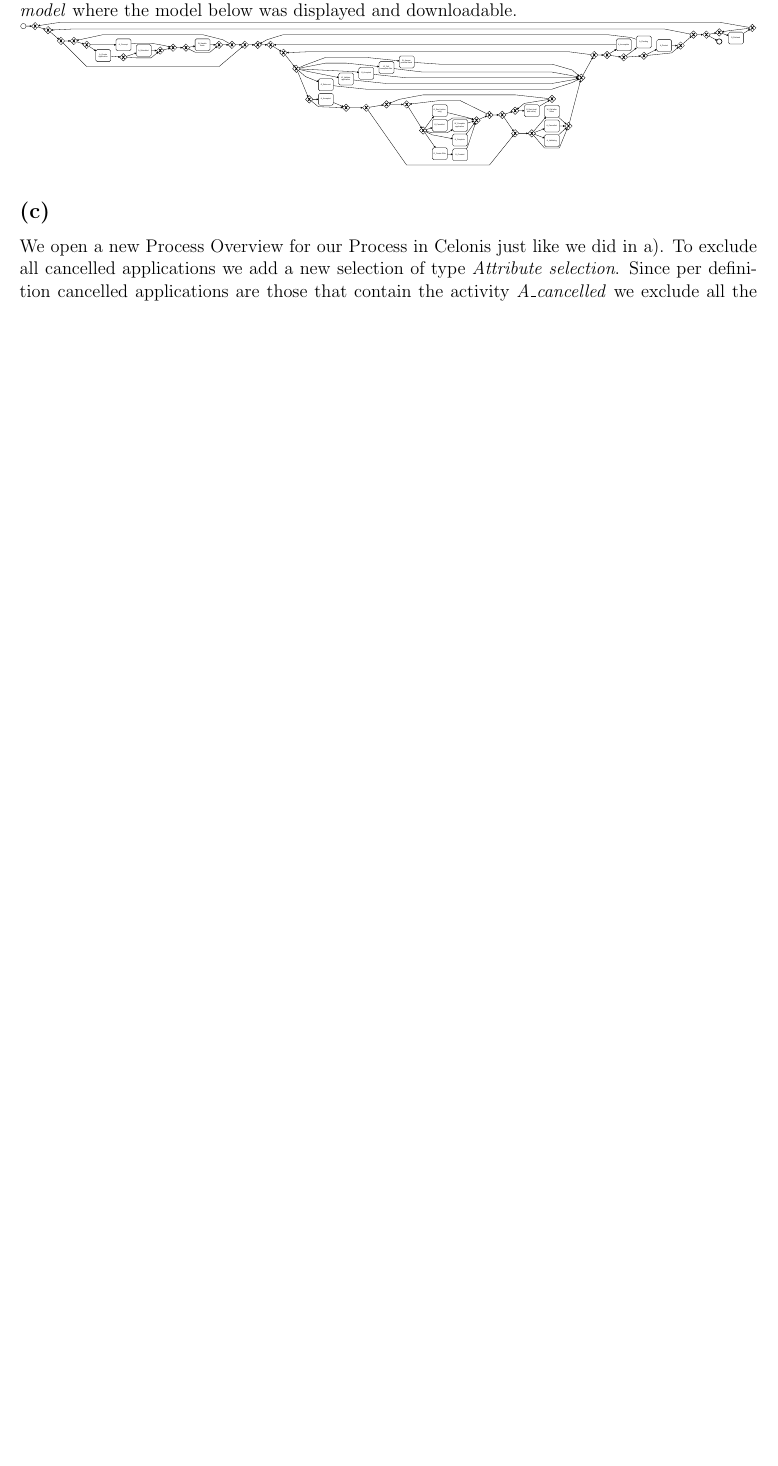
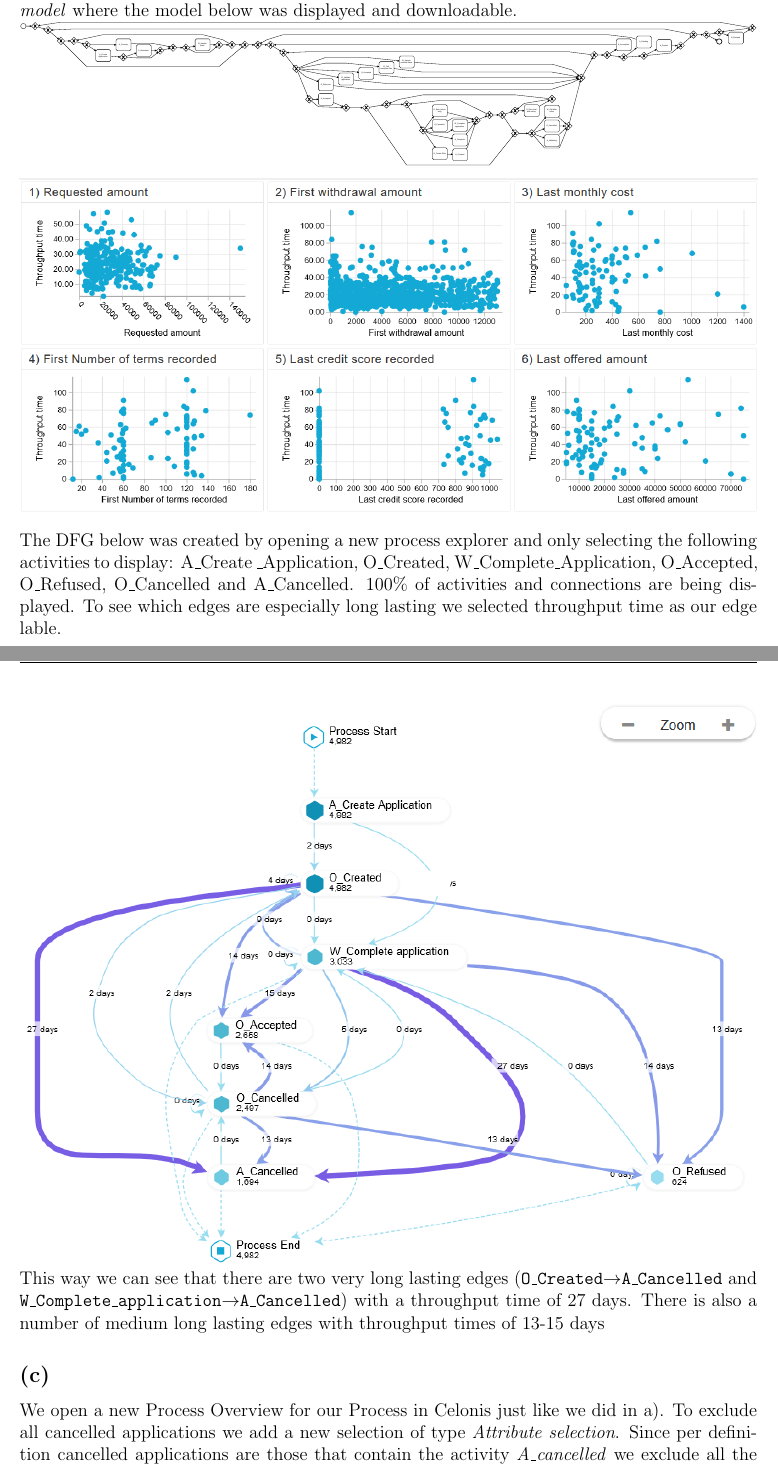
Before and after one commit to CodingTil/2022---Business-Process-Intelligence---Exercises, a LaTeX problem sheet (assignment1/main.tex, which reads assignment1/Question_5/question_5.tex): part of page 8 of 9 before the commit and two parts of pages 8 and 9 of 10 after it, the two joined at a grey line, cut so that both start at the same text, the shorter picture padded with empty space. Compiled offline with pdfLaTeX.

Commit message:
Updated 5b

```diff
--- a/assignment1/Question_5/question_5.tex
+++ b/assignment1/Question_5/question_5.tex
@@ -16,8 +16,19 @@ The following graph shows the frequency distribution of the throughput times. As
 
 
 \subsection*{(b)}
+% First item
 The BPMN model for cases running under 30 days can be seen below (zoom in to inspect in detail). We created it by starting a new Analysis and opening a new \textit{conformance} sheet. Then we clicked \textit{Mine process model} and in the next window added a new selection for Throughput time under 30. Then we clicked \textit{select all} and \textit{Launch analysis}. We then clicked \textit{View process model} where the model below was displayed and downloadable.\\
 \includegraphics[width=\textwidth]{img/QUESTION_5b_BPMN_model.pdf}
+
+% Second item
+\includegraphics[width=\textwidth]{img/QUESTION_5b_scatter_plots.png}
+
+% Third item
+The DFG below was created by opening a new process explorer and only selecting the following activities to display: A$\_$Create $\_$Application, O$\_$Created, W$\_$Complete$\_$Application, O$\_$Accepted, O$\_$Refused, O$\_$Cancelled and A$\_$Cancelled. 100\% of activities and connections are being displayed. To see which edges are especially long lasting we selected throughput time as our edge lable.\\
+\includegraphics[width=\textwidth]{img/QUESTION_5b_DFG.png}
+This way we can see that there are two very long lasting edges (\texttt{O$\_$Created$\rightarrow$A$\_$Cancelled} and \texttt{W$\_$Complete$\_$application$\rightarrow$A$\_$Cancelled}) with a throughput time of 27 days. There is also a number of medium long lasting edges with throughput times of 13-15 days
+
+% Fourth item
 
 
 \subsection*{(c)}
```
Also changed, not shown: assignment1/Question_5/img/QUESTION_5b_DFG.png (added), assignment1/Question_5/img/QUESTION_5b_scatter_plots.png (added), assignment1/main.pdf.
